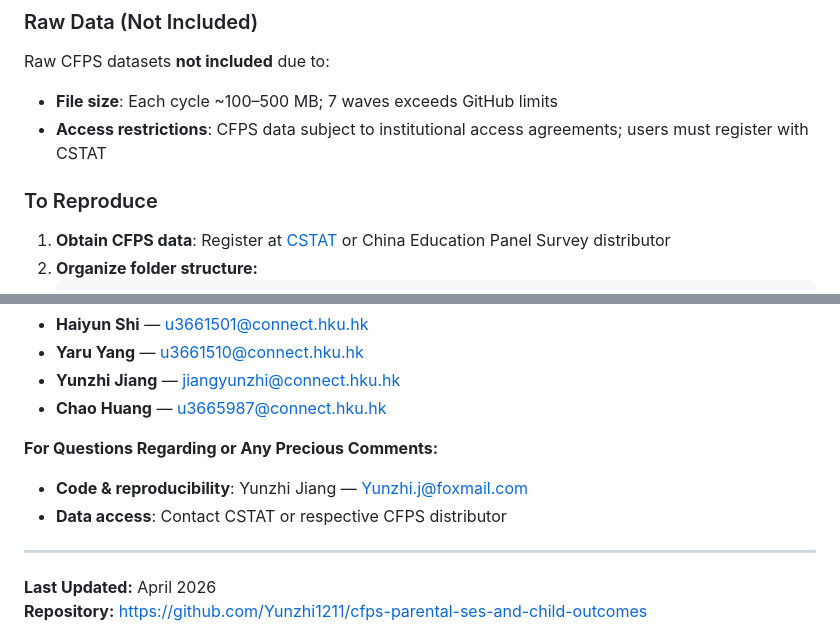
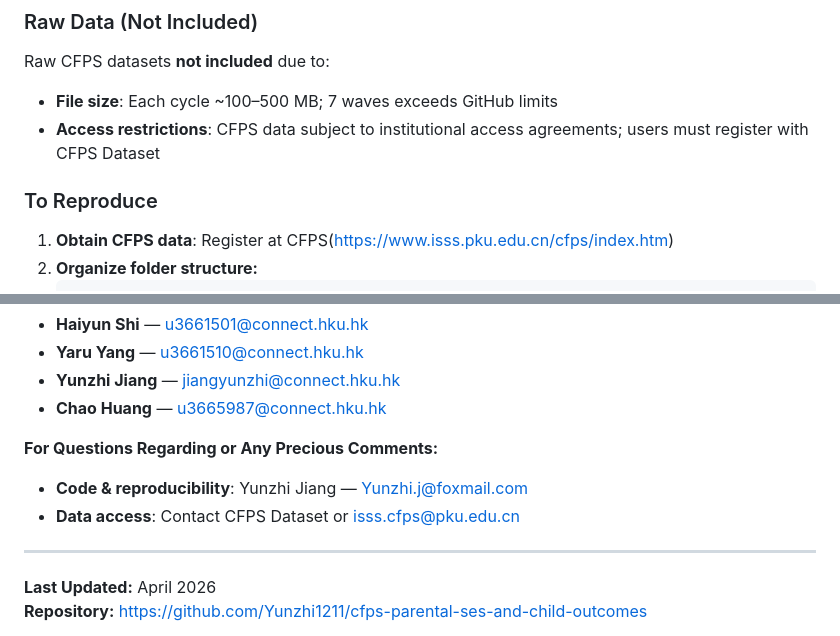
Before and after one commit to Yunzhi1211/cfps-parental-ses-and-child-outcomes, a Markdown page: README.md, 2 parts joined by grey strips. Rendered like a GitHub page.

Commit message:
Revise CFPS data access and registration details
Updated access restriction and data registration information.

````diff
--- a/README.md
+++ b/README.md
@@ -195,11 +195,11 @@ Multiple outcome measures ensure findings are not artifact of single classificat
 
 Raw CFPS datasets **not included** due to:
 - **File size**: Each cycle ~100–500 MB; 7 waves exceeds GitHub limits
-- **Access restrictions**: CFPS data subject to institutional access agreements; users must register with CSTAT
+- **Access restrictions**: CFPS data subject to institutional access agreements; users must register with CFPS Dataset
 
 ### To Reproduce
 
-1. **Obtain CFPS data**: Register at [CSTAT](http://www.cstat.org.cn) or China Education Panel Survey distributor
+1. **Obtain CFPS data**: Register at CFPS(https://www.isss.pku.edu.cn/cfps/index.htm)
 2. **Organize folder structure:**
    ```
    CFPS Project/
@@ -270,8 +270,7 @@ Raw CFPS datasets **not included** due to:
 
 **For Questions Regarding or Any Precious Comments:**
 - **Code & reproducibility**: Yunzhi Jiang — Yunzhi.j@foxmail.com
-- **Data access**: Contact CSTAT or respective CFPS distributor
-
+- **Data access**: Contact CFPS Dataset or isss.cfps@pku.edu.cn
 
 ---
 
````
